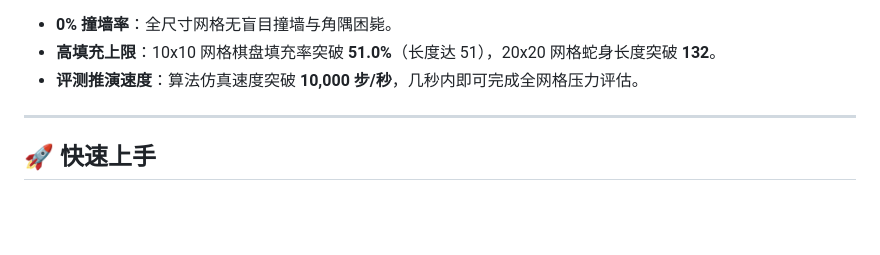
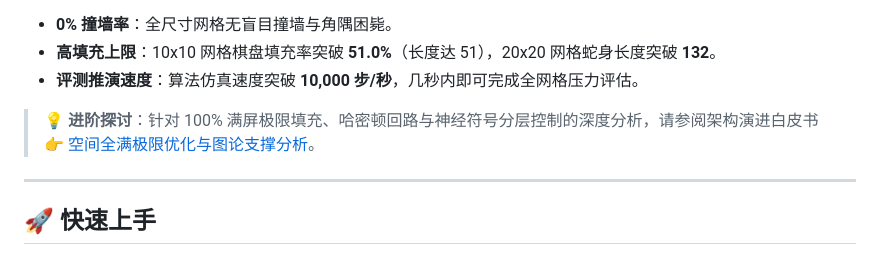
Before and after one commit to zxrneu/laya-snake, a Markdown page: README.md, the part around the change. Rendered like a GitHub page; blank space fills up the shorter version.

```diff
--- a/README.md
+++ b/README.md
@@ -101,6 +101,8 @@ Grid    | Games | Max Len | Avg Len | Max Fill% | Avg Steps | Max Loop | Win/Rea
 - **0% 撞墙率**：全尺寸网格无盲目撞墙与角隅困毙。
 - **高填充上限**：10x10 网格棋盘填充率突破 **51.0%**（长度达 51），20x20 网格蛇身长度突破 **132**。
 - **评测推演速度**：算法仿真速度突破 **10,000 步/秒**，几秒内即可完成全网格压力评估。
+
+> 💡 **进阶探讨**：针对 100% 满屏极限填充、哈密顿回路与神经符号分层控制的深度分析，请参阅架构演进白皮书 👉 [空间全满极限优化与图论支撑分析](docs/OPTIMIZATION_ANALYSIS.md)。
 
 ---
 
```
Also changed, not shown: docs/OPTIMIZATION_ANALYSIS.md (added, +153 -0 lines).
